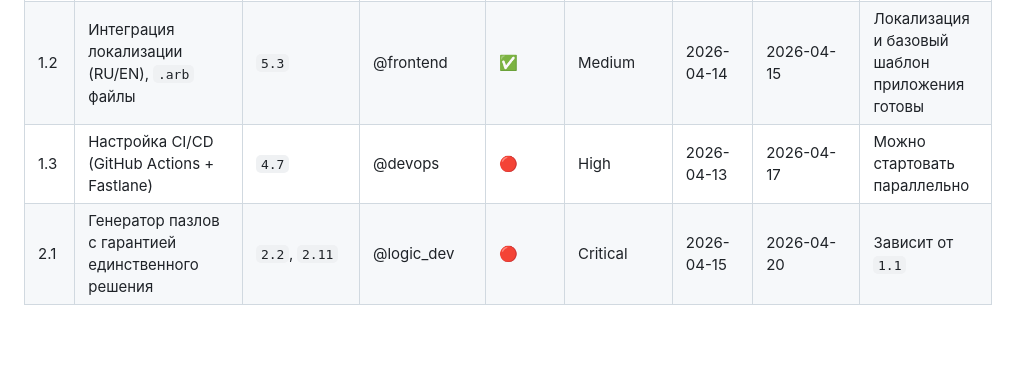
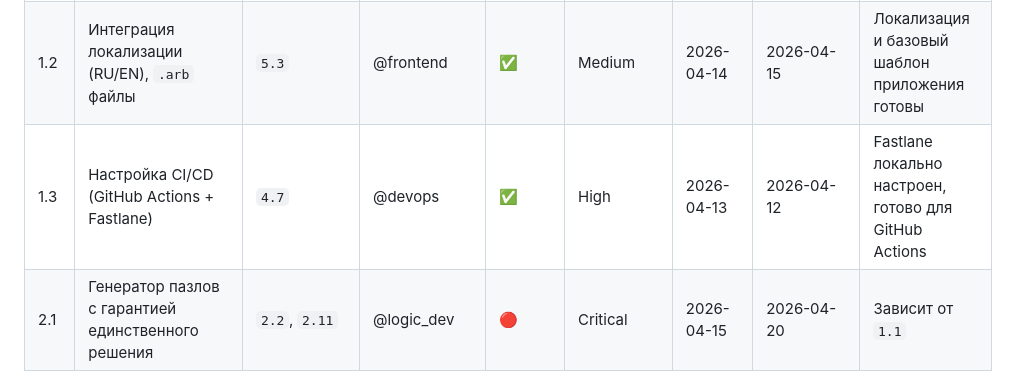
Before and after one commit to vbobkov1968/sudoku, a Markdown page: Sudoku Implementation Plan.md, the part around the change. GitHub-like rendering; blank space fills up the shorter version.

Commit message:
Mark task 1.3 (Fastlane local setup) as complete

```diff
--- a/Sudoku Implementation Plan.md
+++ b/Sudoku Implementation Plan.md
@@ -71,7 +71,7 @@
 |----|----------------|------------|-------------|--------|-----------|--------------|-----------------|------------------------|
 | 1.1 | Создание Flutter-проекта, настройка архитектуры | `5.5`, `4.7` | @dev_lead | ✅ | Critical | 2026-04-13 | 2026-04-14 | Базовая структура репозитория |
 | 1.2 | Интеграция локализации (RU/EN), `.arb` файлы | `5.3` | @frontend | ✅ | Medium | 2026-04-14 | 2026-04-15 | Локализация и базовый шаблон приложения готовы |
-| 1.3 | Настройка CI/CD (GitHub Actions + Fastlane) | `4.7` | @devops | 🔴 | High | 2026-04-13 | 2026-04-17 | Можно стартовать параллельно |
+| 1.3 | Настройка CI/CD (GitHub Actions + Fastlane) | `4.7` | @devops | ✅ | High | 2026-04-13 | 2026-04-12 | Fastlane локально настроен, готово для GitHub Actions |
 | 2.1 | Генератор пазлов с гарантией единственного решения | `2.2`, `2.11` | @logic_dev | 🔴 | Critical | 2026-04-15 | 2026-04-20 | Зависит от `1.1` |
 | 2.2 | Валидатор хода (строка/столбец/блок 3×3) | `2.5` | @logic_dev | 🔴 | Critical | 2026-04-21 | 2026-04-22 | Зависит от `2.1` |
 | 2.3 | Модель `GameState`, `Undo/Redo`, логика заметок | `2.4`, `2.7`, `2.8` | @logic_dev | 🔴 | Critical | 2026-04-23 | 2026-04-26 | Зависит от `2.2` |
```
